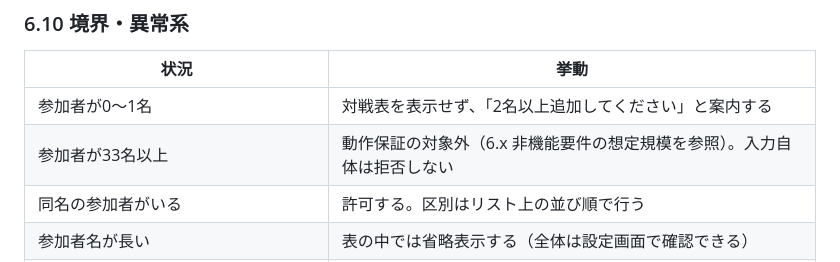
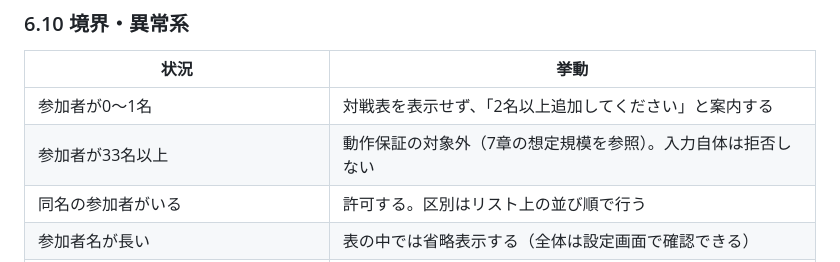
Before and after one commit to oshima0627/tournament, a Markdown page: docs/requirements.md, the part around the change. GitHub-like rendering.

Commit message:
docs: 機能要件の章内参照を修正
想定規模の記載先を7章として明示する。

Co-Authored-By: Claude Opus 5 <noreply@anthropic.com>
Claude-Session: https://claude.ai/code/session_01L6kaVETPqpJiWsZZP1TYPb

```diff
--- a/docs/requirements.md
+++ b/docs/requirements.md
@@ -144,7 +144,7 @@
 | 状況 | 挙動 |
 |---|---|
 | 参加者が0〜1名 | 対戦表を表示せず、「2名以上追加してください」と案内する |
-| 参加者が33名以上 | 動作保証の対象外（6.x 非機能要件の想定規模を参照）。入力自体は拒否しない |
+| 参加者が33名以上 | 動作保証の対象外（7章の想定規模を参照）。入力自体は拒否しない |
 | 同名の参加者がいる | 許可する。区別はリスト上の並び順で行う |
 | 参加者名が長い | 表の中では省略表示する（全体は設定画面で確認できる） |
 | 記録済みの勝敗を変更した | その試合より先の記録を自動的に破棄する |
```
